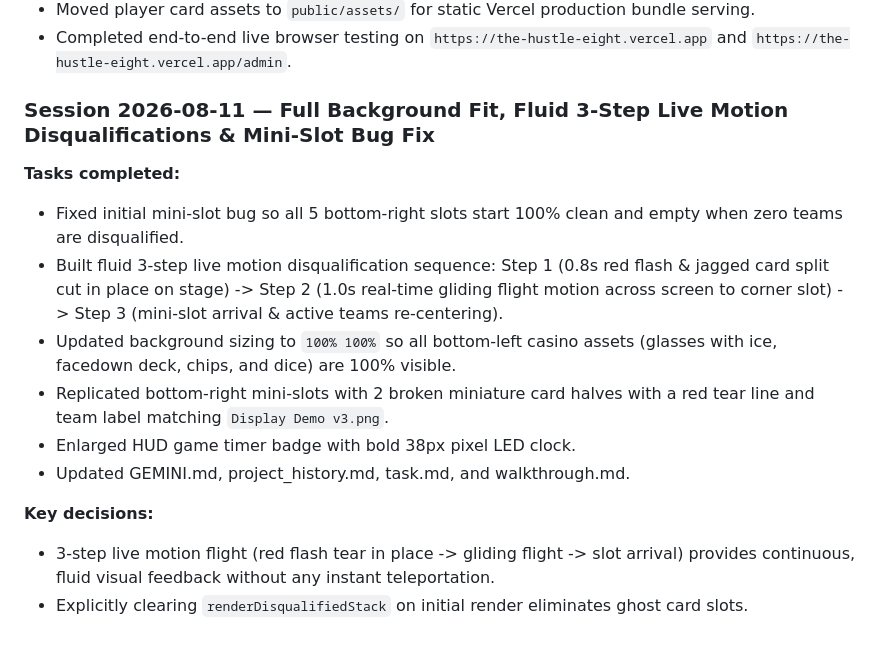
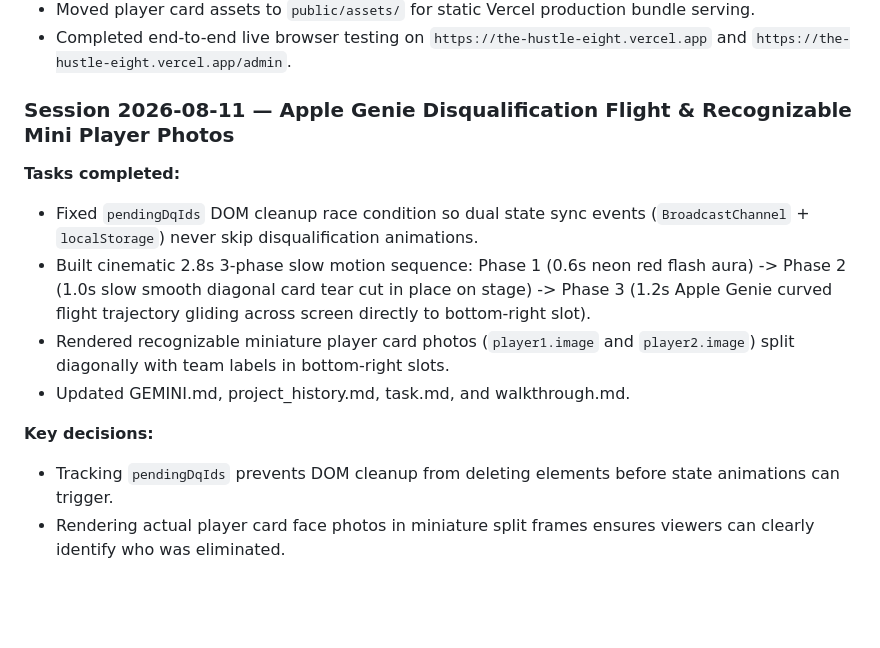
Before and after one commit to JimiR3d/the-hustle, a Markdown page: project_history.md, the part around the change. Rendered like a GitHub page; blank space fills up the shorter version.

Commit message:
Update docs with Apple Genie flight disqualification sequence and recognizable mini player photos

```diff
--- a/project_history.md
+++ b/project_history.md
@@ -51,15 +51,13 @@
 - Moved player card assets to `public/assets/` for static Vercel production bundle serving.
 - Completed end-to-end live browser testing on `https://the-hustle-eight.vercel.app` and `https://the-hustle-eight.vercel.app/admin`.
 
-### Session 2026-08-11 — Full Background Fit, Fluid 3-Step Live Motion Disqualifications & Mini-Slot Bug Fix
+### Session 2026-08-11 — Apple Genie Disqualification Flight & Recognizable Mini Player Photos
 **Tasks completed:**
-- Fixed initial mini-slot bug so all 5 bottom-right slots start 100% clean and empty when zero teams are disqualified.
-- Built fluid 3-step live motion disqualification sequence: Step 1 (0.8s red flash & jagged card split cut in place on stage) -> Step 2 (1.0s real-time gliding flight motion across screen to corner slot) -> Step 3 (mini-slot arrival & active teams re-centering).
-- Updated background sizing to `100% 100%` so all bottom-left casino assets (glasses with ice, facedown deck, chips, and dice) are 100% visible.
-- Replicated bottom-right mini-slots with 2 broken miniature card halves with a red tear line and team label matching `Display Demo v3.png`.
-- Enlarged HUD game timer badge with bold 38px pixel LED clock.
+- Fixed `pendingDqIds` DOM cleanup race condition so dual state sync events (`BroadcastChannel` + `localStorage`) never skip disqualification animations.
+- Built cinematic 2.8s 3-phase slow motion sequence: Phase 1 (0.6s neon red flash aura) -> Phase 2 (1.0s slow smooth diagonal card tear cut in place on stage) -> Phase 3 (1.2s Apple Genie curved flight trajectory gliding across screen directly to bottom-right slot).
+- Rendered recognizable miniature player card photos (`player1.image` and `player2.image`) split diagonally with team labels in bottom-right slots.
 - Updated GEMINI.md, project_history.md, task.md, and walkthrough.md.
 
 **Key decisions:**
-- 3-step live motion flight (red flash tear in place -> gliding flight -> slot arrival) provides continuous, fluid visual feedback without any instant teleportation.
-- Explicitly clearing `renderDisqualifiedStack` on initial render eliminates ghost card slots.
+- Tracking `pendingDqIds` prevents DOM cleanup from deleting elements before state animations can trigger.
+- Rendering actual player card face photos in miniature split frames ensures viewers can clearly identify who was eliminated.
```
Also changed, not shown: GEMINI.md (+5 -5 lines).
